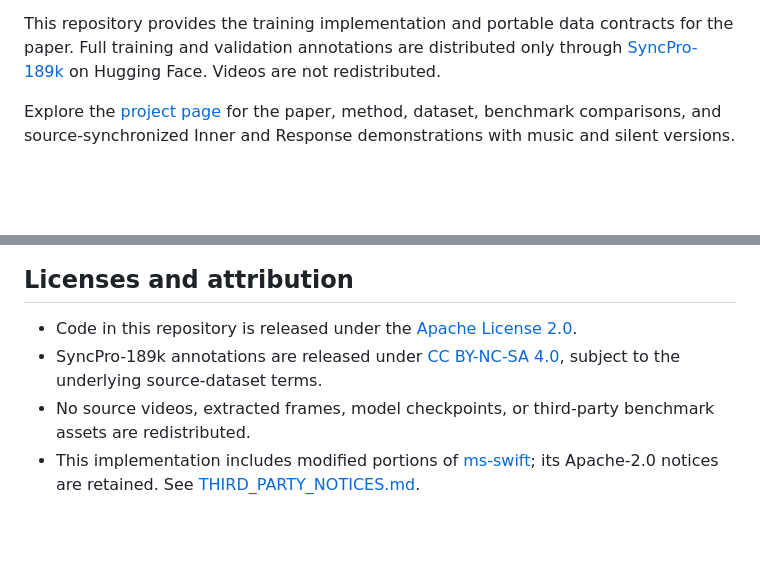
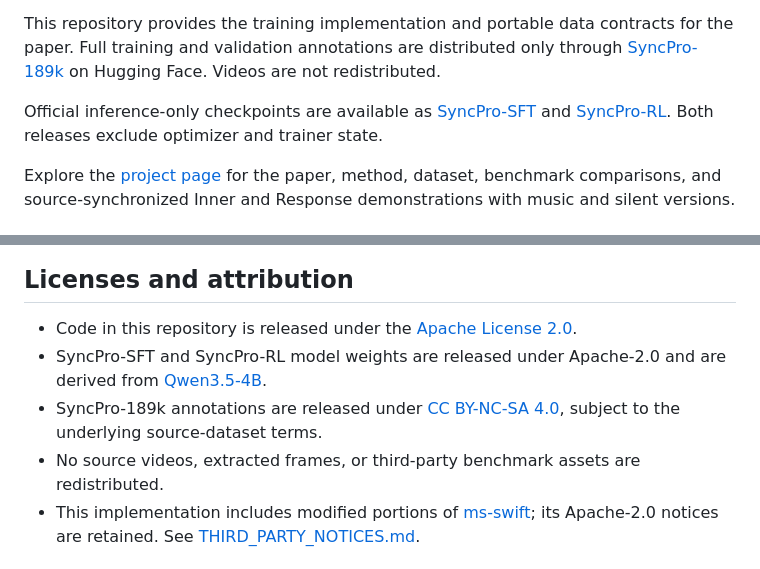
Before and after one commit to Eureka-Maggie/SyncPro, a Markdown page: README.md, 2 parts joined by grey strips. GitHub-like rendering; blank space fills up the shorter version.

Commit message:
Document public SyncPro model checkpoints
Assisted-by: OpenAI Codex

```diff
--- a/README.md
+++ b/README.md
@@ -15,6 +17,8 @@
 SyncPro is a proactive streaming-video model that learns when to keep reasoning, when to stay silent, and when to respond. Its dual-stream decoder separates an internal reasoning stream from an external response stream while preserving causal, frame-by-frame processing.
 
 This repository provides the training implementation and portable data contracts for the paper. Full training and validation annotations are distributed only through [SyncPro-189k](https://huggingface.co/datasets/EurekaTian/SyncPro-189k) on Hugging Face. Videos are not redistributed.
+
+Official inference-only checkpoints are available as [SyncPro-SFT](https://huggingface.co/EurekaTian/SyncPro-SFT) and [SyncPro-RL](https://huggingface.co/EurekaTian/SyncPro-RL). Both releases exclude optimizer and trainer state.
 
 Explore the [project page](https://eureka-maggie.github.io/SyncPro/) for the paper, method, dataset, benchmark comparisons, and source-synchronized Inner and Response demonstrations with music and silent versions.
 
@@ -163,8 +167,9 @@ Tian Xueyun, Bingbing Xu, Jiaming Liu, Jinpeng Yu, Yang Shi, Yu Zhao, Ruihua Hua
 ## Licenses and attribution
 
 - Code in this repository is released under the [Apache License 2.0](LICENSE).
+- SyncPro-SFT and SyncPro-RL model weights are released under Apache-2.0 and are derived from [Qwen3.5-4B](https://huggingface.co/Qwen/Qwen3.5-4B).
 - SyncPro-189k annotations are released under [CC BY-NC-SA 4.0](https://creativecommons.org/licenses/by-nc-sa/4.0/), subject to the underlying source-dataset terms.
-- No source videos, extracted frames, model checkpoints, or third-party benchmark assets are redistributed.
+- No source videos, extracted frames, or third-party benchmark assets are redistributed.
 - This implementation includes modified portions of [ms-swift](https://github.com/modelscope/ms-swift); its Apache-2.0 notices are retained. See [THIRD_PARTY_NOTICES.md](THIRD_PARTY_NOTICES.md).
 
 ## Contributing
```
Also changed, not shown: other parts of README.md (+2 -0 lines).
